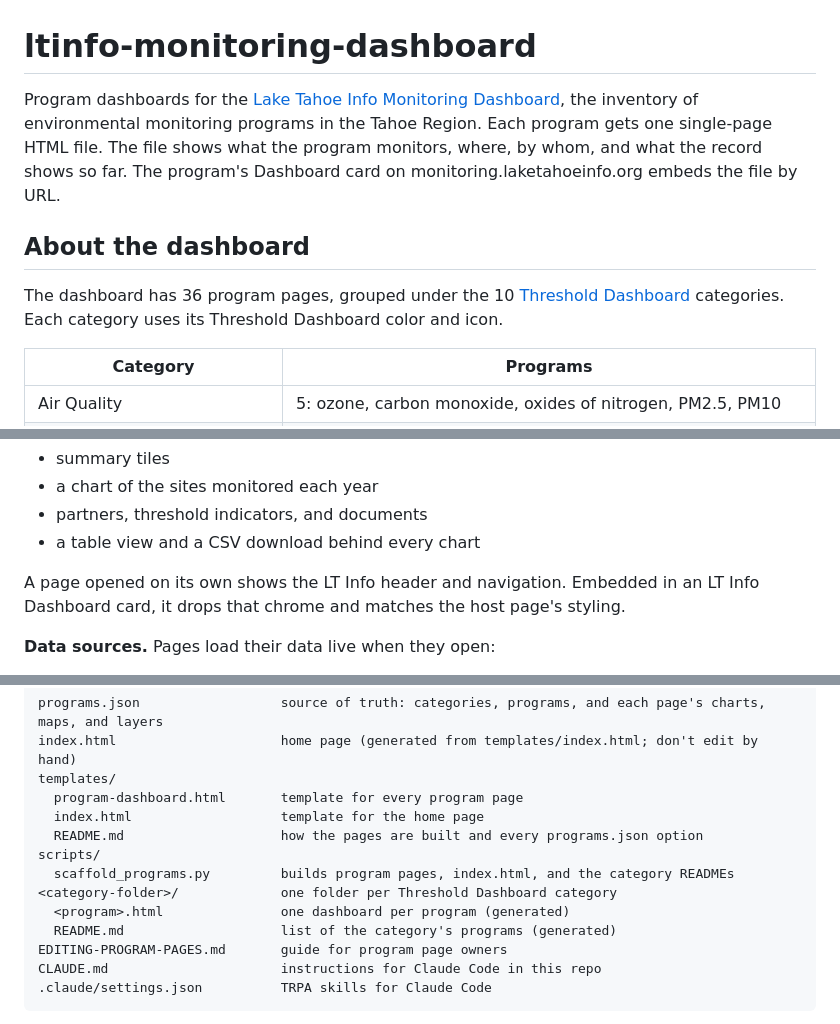
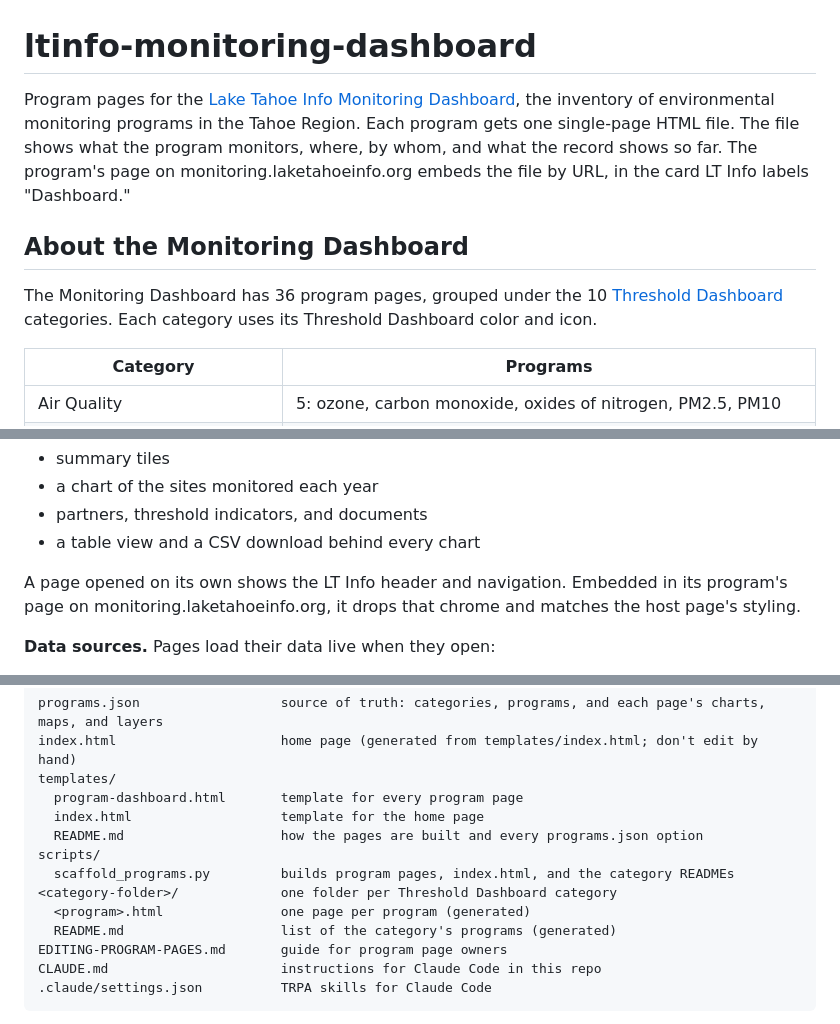
Before and after one commit to trpa-agency/ltinfo-monitoring-dashboard, a Markdown page: README.md, 3 parts joined by grey strips. Rendered like a GitHub page.

Commit message:
cleaning up the readme

```diff
--- a/README.md
+++ b/README.md
@@ -1,10 +1,10 @@
 # ltinfo-monitoring-dashboard
 
-Program dashboards for the [Lake Tahoe Info Monitoring Dashboard](https://monitoring.laketahoeinfo.org/), the inventory of environmental monitoring programs in the Tahoe Region. Each program gets one single-page HTML file. The file shows what the program monitors, where, by whom, and what the record shows so far. The program's Dashboard card on monitoring.laketahoeinfo.org embeds the file by URL.
+Program pages for the [Lake Tahoe Info Monitoring Dashboard](https://monitoring.laketahoeinfo.org/), the inventory of environmental monitoring programs in the Tahoe Region. Each program gets one single-page HTML file. The file shows what the program monitors, where, by whom, and what the record shows so far. The program's page on monitoring.laketahoeinfo.org embeds the file by URL, in the card LT Info labels "Dashboard."
 
-## About the dashboard
+## About the Monitoring Dashboard
 
-The dashboard has 36 program pages, grouped under the 10 [Threshold Dashboard](https://thresholds.laketahoeinfo.org/) categories. Each category uses its Threshold Dashboard color and icon.
+The Monitoring Dashboard has 36 program pages, grouped under the 10 [Threshold Dashboard](https://thresholds.laketahoeinfo.org/) categories. Each category uses its Threshold Dashboard color and icon.
 
 | Category | Programs |
 |---|---|
@@ -34,7 +34,7 @@ Every page has:
 - partners, threshold indicators, and documents
 - a table view and a CSV download behind every chart
 
-A page opened on its own shows the LT Info header and navigation. Embedded in an LT Info Dashboard card, it drops that chrome and matches the host page's styling.
+A page opened on its own shows the LT Info header and navigation. Embedded in its program's page on monitoring.laketahoeinfo.org, it drops that chrome and matches the host page's styling.
 
 **Data sources.** Pages load their data live when they open:
 
@@ -55,7 +55,7 @@ templates/
 scripts/
   scaffold_programs.py         builds program pages, index.html, and the category READMEs
 <category-folder>/             one folder per Threshold Dashboard category
-  <program>.html               one dashboard per program (generated)
+  <program>.html               one page per program (generated)
   README.md                    list of the category's programs (generated)
 EDITING-PROGRAM-PAGES.md       guide for program page owners
 CLAUDE.md                      instructions for Claude Code in this repo
```
Also changed, not shown: other parts of README.md (+1 -1 lines).
